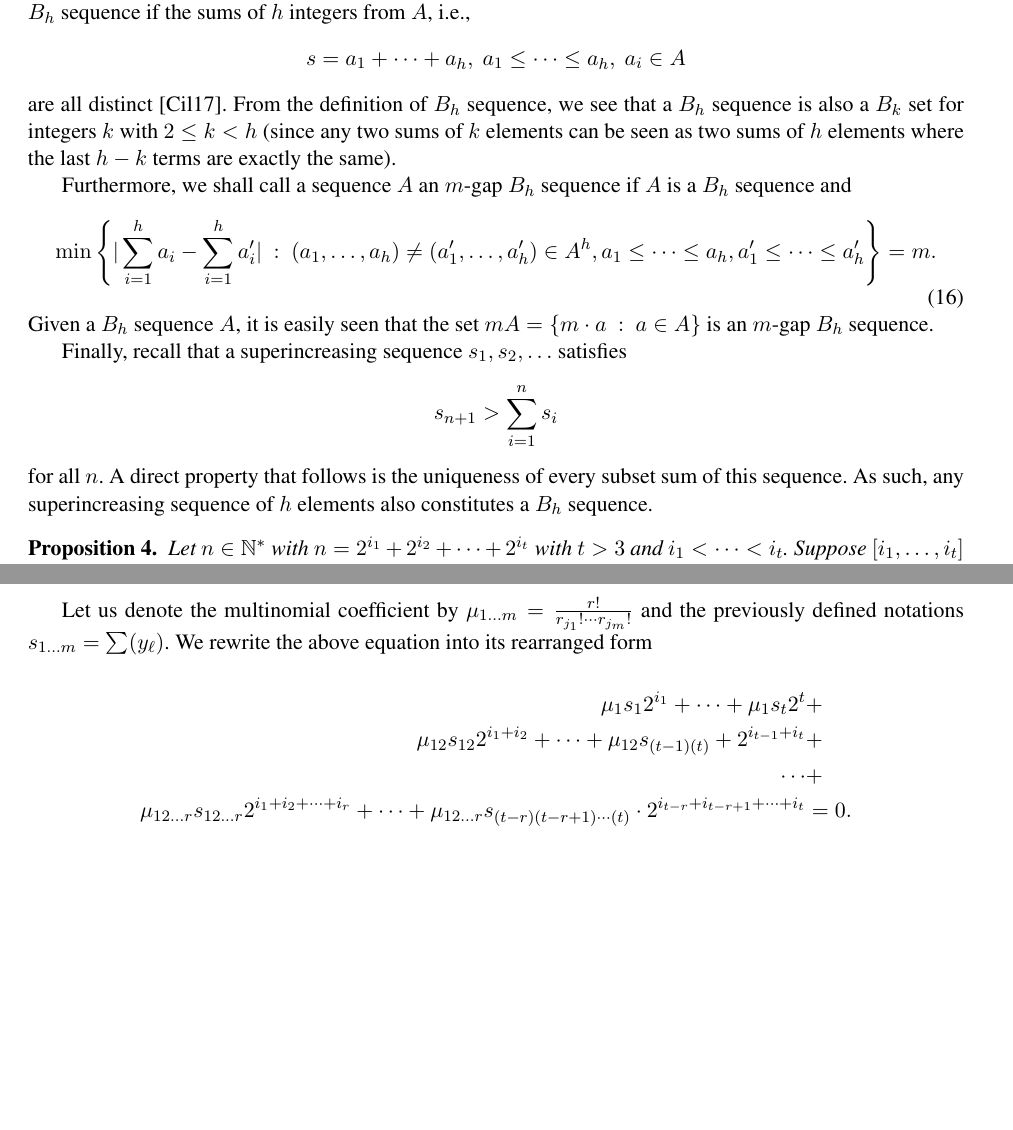
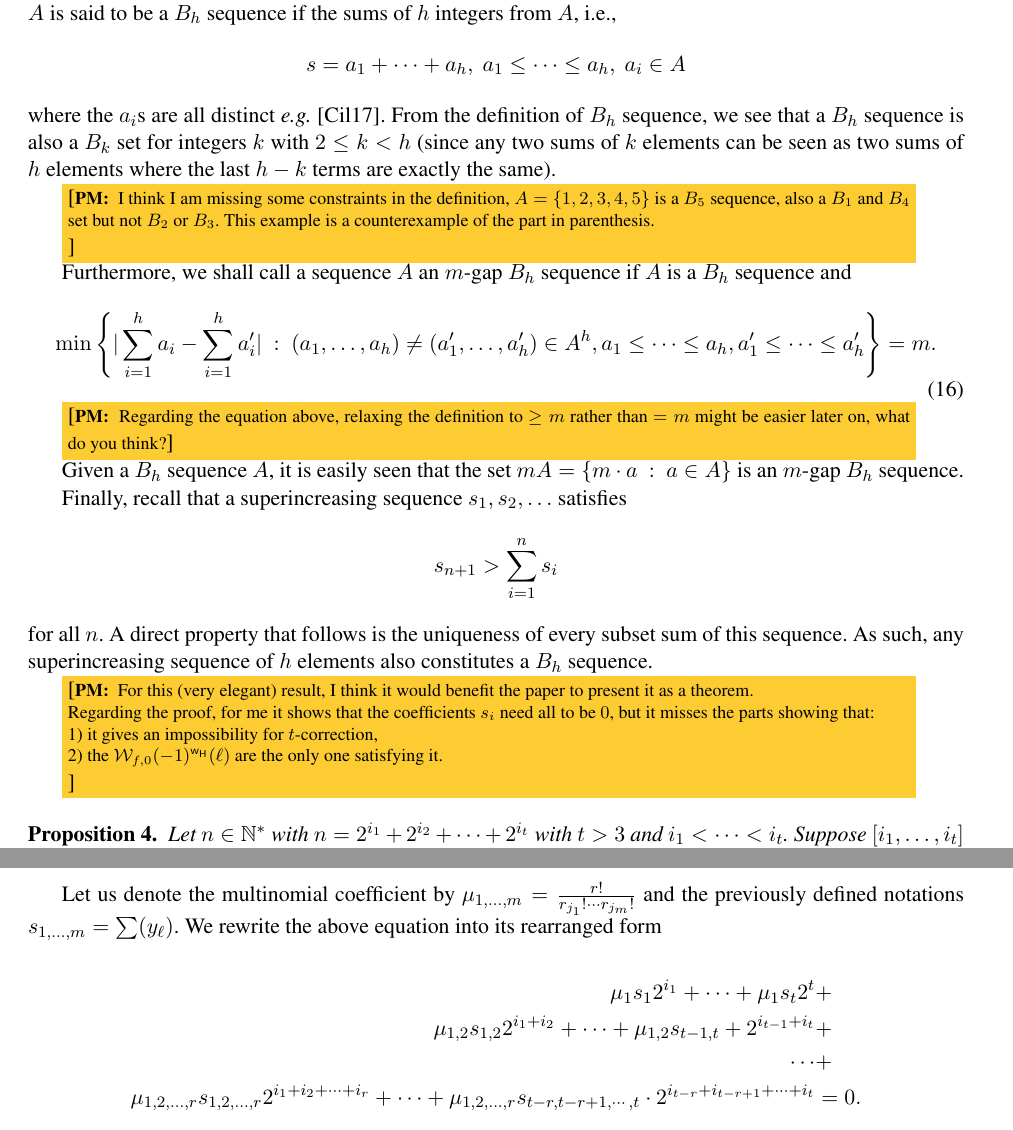
Before and after one commit to pierrickmeaux/WAPBres, a LaTeX thesis (WAPBres.tex, which reads proof_inf_family.tex): two parts of pages 13 and 14 of 18 before the commit and two parts of pages 13 and 15 of 18 after it, joined at a grey line, cut so that both start at the same text, the shorter picture padded with empty space. Compiled offline with LaTeX, dvips and Ghostscript.

Commit message:
minor modifications and comments added to part 4.3

```diff
--- a/WAPBres.tex
+++ b/WAPBres.tex
@@ -864,21 +870,30 @@ Now we consider the expansion of the sum $\sum_{\ell \preceq n } y_{\ell} \ell^u
 	where $x_1 = 2^{i_1}, x_2 = 2^{i_2}, x_3 = 2^{i_3} $.
 \end{example}
 
-\subsubsection{Of an infinite family of $n$-variable WAPB functions.}
+\subsubsection{Corrector order of an infinite family of $n$-variable WAPB functions.}
 Recall that a sequence of integers $A$ is said to be a $B_h$ sequence if the
 sums of $h$ integers from $A$, i.e.,
 $$
 s = a_1 + \cdots + a_h, ~a_1\leq \cdots \leq a_h, ~a_i \in A
 $$
-are all distinct \cite{cilleruelo2017}. From the definition of $B_h$ sequence,
+where the $a_i$s are all distinct \eg \cite{cilleruelo2017}. From the definition of $B_h$ sequence,
 we see that a $B_h$ sequence is also a $B_k$ set for integers $k$ with
 $2 \leq k < h$ (since any two sums of $k$ elements can be seen as two sums of
 $h$ elements where the last $h-k$ terms are exactly the same).
+
+\pmnote{I think I am missing some constraints in the definition, $A= \{1,2,3,4,5\}$ is a $B_5$ sequence, also a $B_1$ and $B_4$ set but not $B_2$ or $B_3$.
+This example is a counterexample of the part in parenthesis.
+
+}
+
 
 Furthermore, we shall call a sequence $A$ an $m$-gap $B_h$ sequence if $A$ is a $B_h$ sequence and
 \begin{equation}\label{eq:m-gap_sidon}
 \min \left\{ |\sum_{i=1}^ha_i - \sum_{i=1}^ha'_i| ~: ~(a_1,\dots, a_h)\neq (a'_1,\dots, a'_h) \in A^h,  a_1\leq \cdots \leq a_h, a'_1\leq \cdots \leq a'_h \right\} =m.
 \end{equation}
+
+\pmnote{Regarding the equation above, relaxing the definition to $\ge m$ rather than $=m$ might be easier later on, what do you think?}
+
 Given a $B_h$ sequence $A$, it is easily seen that the set $mA = \{ m \cdot a ~: ~a \in A \}$ is an $m$-gap $B_h$ sequence.
 
 Finally, recall that a superincreasing sequence $s_1, s_2, \ldots$ satisfies
@@ -888,6 +903,23 @@ $$
 for all $n$. A direct property that follows is the uniqueness of every subset
 sum of this sequence. As such, any superincreasing sequence of $h$ elements
 also constitutes a $B_h$ sequence.
+
+
+
+
+
+
+\pmnote{For this (very elegant) result, I think it would benefit the paper to present it as a theorem.
+
+Regarding the proof, for me it shows that the coefficients $s_i$ need all to be $0$, but it misses the parts showing that:
+
+1) it gives an impossibility for $t$-correction,
+
+2) the $\wtk{f}{0} (-1)^\w(\ell)$ are the only one satisfying it.
+
+}
+
+
 
 \begin{proposition}\label{prop:infFamily}Let $n\in \N^*$ with $n=2^{i_1}+2^{i_2}+\cdots +2^{i_t}$ with $t>3$ and $i_1<\dots < i_t$.
 	Suppose $[i_1,\dots, i_t]$ forms a $t$-gap $B_{t-1}$ sequence.
--- a/proof_inf_family.tex
+++ b/proof_inf_family.tex
@@ -54,4 +54,3 @@ terms
 We use the previously defined notations and knowledge that
 $s_1 = s_2 = \cdots = s_t = 0$ to simplify it into
 \begin{equation}\label{eq:lin_t_row2}
-    2s_{12} \cdot 2^{i_1 + i_2} + 2s_{13} \cdot 2^{i_1 + i_3} + \cdots + 2s_{(t-1)(t)} \cdot 2^{i_{t-1} + i_{t}} = 0.
@@ -68,16 +68,16 @@ then it is true for $r$. From Row $r$ and using Lemma~\ref{lem:Represention_Equa
     \sum_{\ell \preceq n} \ell^r y_\ell = \sum_{m=1}^t\sum\limits_{\substack{\{j_1,\dots, j_m\}\subseteq[t]\\ r_{j_1}+\cdots+ r_{j_m}=r\\ r_{j_1}, \dots, r_{j_m} \geq 1}} \frac{r!}{r_{j_1}!\cdots r_{j_m}!} \left(\sum_{\substack{\{i_{j_1},\dots, i_{j_m}\} \subseteq supp(\ell)\\ \ell\preceq n}} y_{\ell} \right) x_{j_1}^{r_{j_1}}\dots x_{j_m}^{r_{j_m}} = 0.
 \end{equation*}
 
-Let us denote the multinomial coefficient by $\mu_{1\ldots m} = \frac{r!}{r_{j_1}!\cdots r_{j_m}!}$
-and the previously defined notations $s_{1\ldots m} = \sum (y_\ell)$. We rewrite
+Let us denote the multinomial coefficient by $\mu_{1,\ldots, m} = \frac{r!}{r_{j_1}!\cdots r_{j_m}!}$
+and the previously defined notations $s_{1,\ldots, m} = \sum (y_\ell)$. We rewrite
 the above equation into its rearranged form
 
 \begin{equation*}
     \begin{split}
         \mu_1 s_1 2^{i_1} + \cdots + \mu_1 s_t 2^t &+\\
-        \mu_{12} s_{12} 2^{i_1 + i_2} + \cdots + \mu_{12} s_{(t-1)(t)}+ 2^{i_{t-1} + i_{t}} &+\\
+        \mu_{1,2} s_{1,2} 2^{i_1 + i_2} + \cdots + \mu_{1,2} s_{t-1,t}+ 2^{i_{t-1} + i_{t}} &+\\
         \cdots &+\\
-        \mu_{12\ldots r} s_{12\ldots r} 2^{i_1 + i_2 + \cdots + i_r} + \cdots + \mu_{12\ldots r} s_{(t-r)(t-r+1)\cdots(t)} \cdot 2^{i_{t-r} + i_{t-r+1} + \cdots + i_{t}} &= 0.
+        \mu_{1,2,\ldots, r} s_{1,2,\ldots, r} 2^{i_1 + i_2 + \cdots + i_r} + \cdots + \mu_{1,2,\ldots, r} s_{t-r,t-r+1,\cdots,t} \cdot 2^{i_{t-r} + i_{t-r+1} + \cdots + i_{t}} &= 0.
     \end{split}
 \end{equation*}
 
@@ -85,3 +85,2 @@ We know from Row $r-1$ that $s_1, \ldots, s_t, s_{12}, \ldots, s_{(t-1)(t)}, \ld
 We then reformulate the above equation into
 \begin{equation}\label{eq:lin_t_rowr}
-    \mu_{12\ldots r} s_{12\ldots r} 2^{i_1 + i_2 + \cdots + i_r} + \cdots + \mu_{12\ldots r} s_{(t-r)(t-r+1)\cdots(t)} \cdot 2^{i_{t-r} + i_{t-r+1} + \cdots + i_{t}} = 0.
```
Also changed, not shown: experimental_results.tex (+1 -1 lines), WAPBres.tex (43 more changed lines), proof_inf_family.tex (16 more changed lines).
